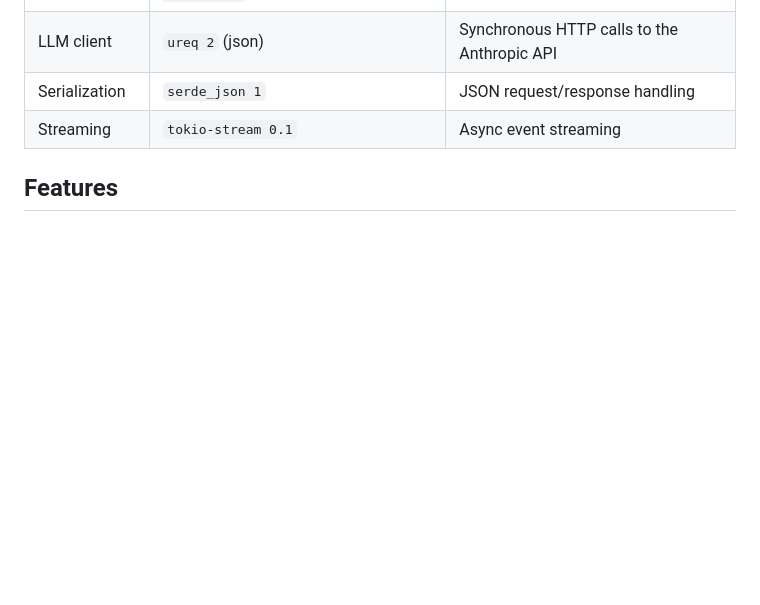
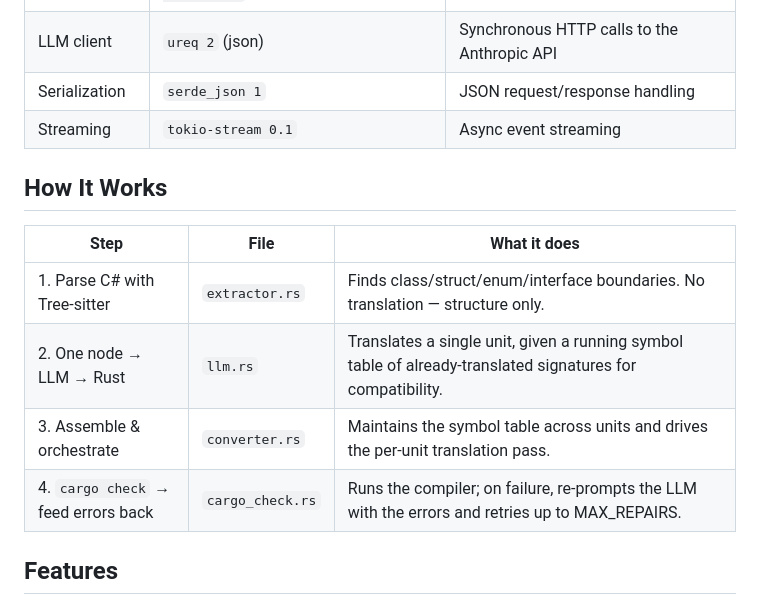
Before and after one commit to arikdutta/C-toRUST-Assistant, a Markdown page: README.md, the part around the change. Drawn GitHub-style; blank space fills up the shorter version.

```diff
--- a/README.md
+++ b/README.md
@@ -18,6 +18,15 @@ With no `ANTHROPIC_API_KEY` set, a built-in mock translator runs so the pipeline
 | LLM client | `ureq 2` (json) | Synchronous HTTP calls to the Anthropic API |
 | Serialization | `serde_json 1` | JSON request/response handling |
 | Streaming | `tokio-stream 0.1` | Async event streaming |
+
+## How It Works
+
+| Step | File | What it does |
+|---|---|---|
+| 1. Parse C# with Tree-sitter | `extractor.rs` | Finds class/struct/enum/interface boundaries. No translation — structure only. |
+| 2. One node → LLM → Rust | `llm.rs` | Translates a single unit, given a running symbol table of already-translated signatures for compatibility. |
+| 3. Assemble & orchestrate | `converter.rs` | Maintains the symbol table across units and drives the per-unit translation pass. |
+| 4. `cargo check` → feed errors back | `cargo_check.rs` | Runs the compiler; on failure, re-prompts the LLM with the errors and retries up to MAX_REPAIRS. |
 
 ## Features
 
```
